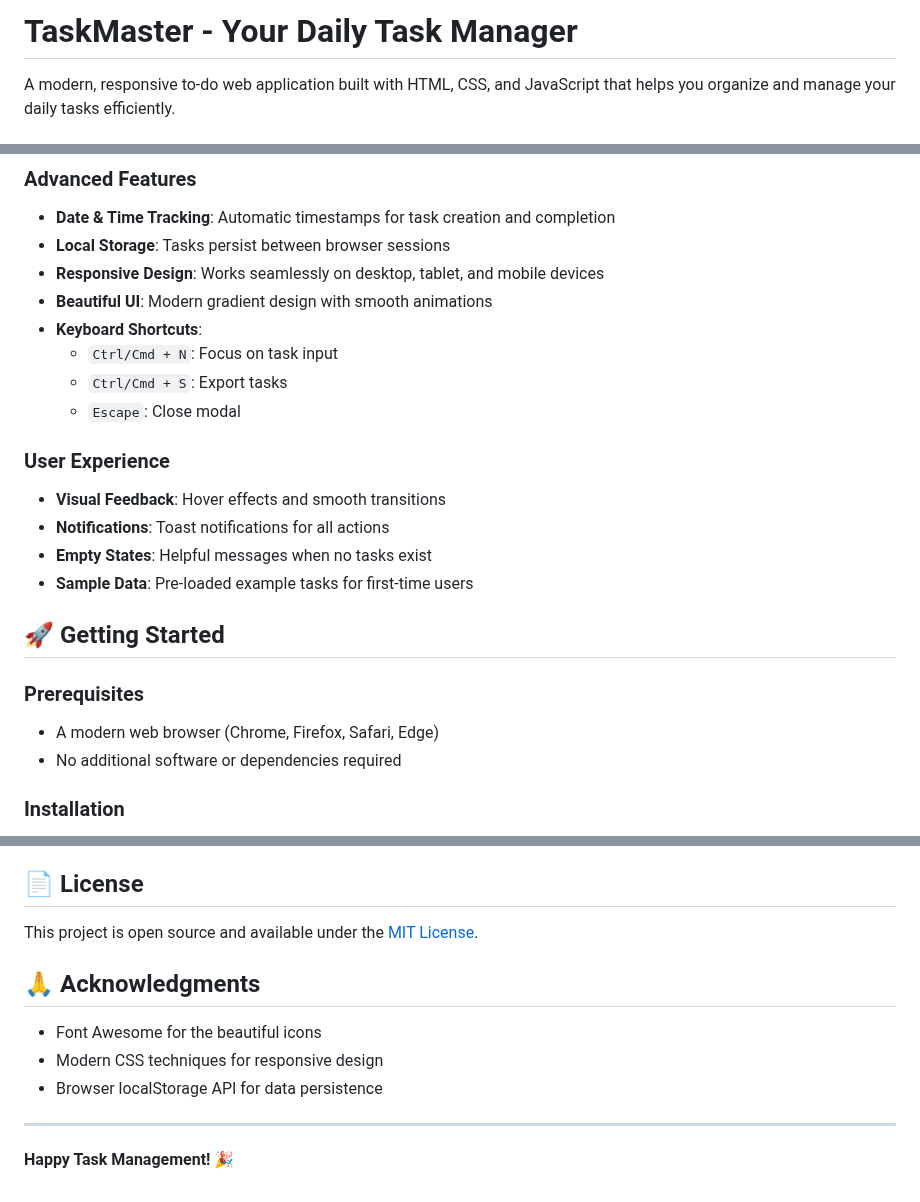
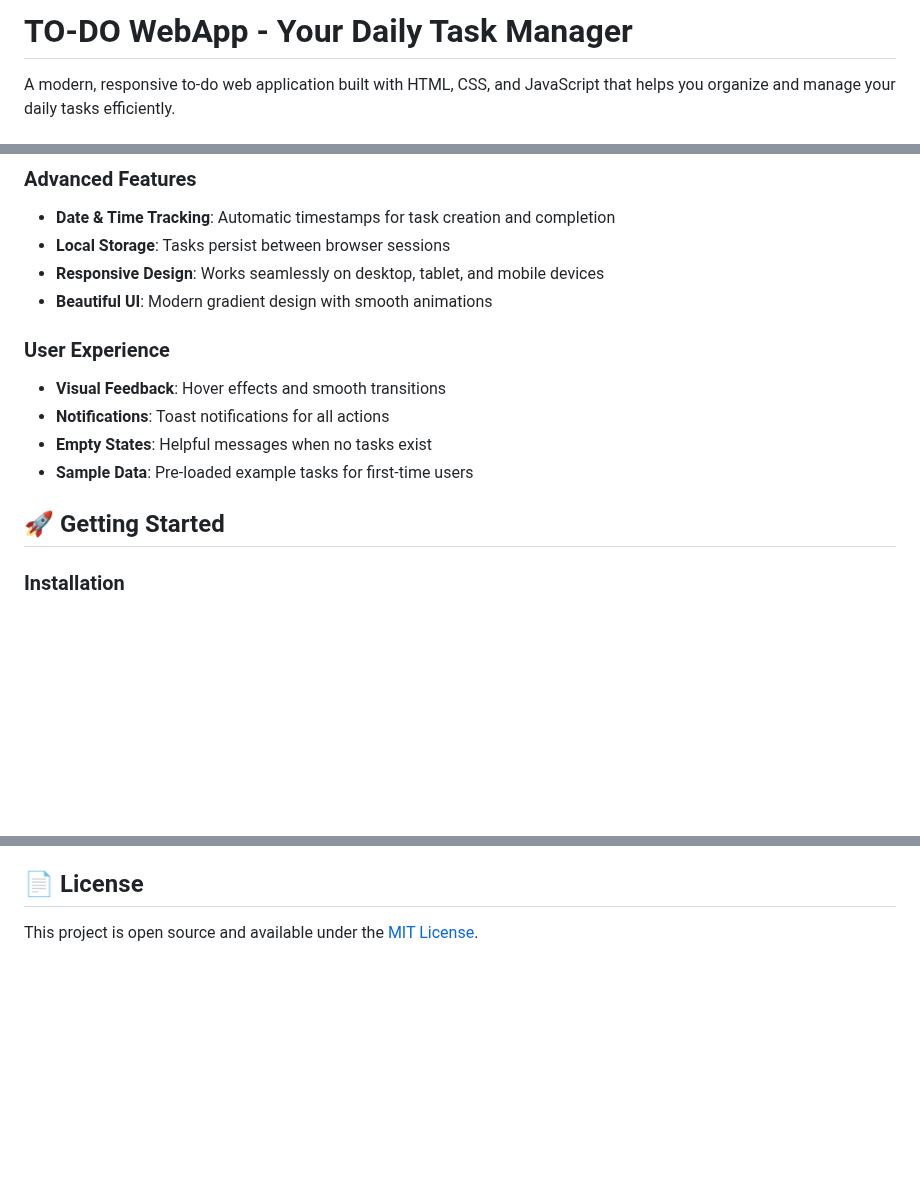
Before and after one commit to Rahul-krx/OIBSIP, a Markdown page: TO-DO WebApp/README.md, 3 parts joined by grey strips. Drawn GitHub-style; blank space fills up the shorter version.

```diff
--- a/TO-DO WebApp/README.md
+++ b/TO-DO WebApp/README.md
@@ -1,4 +1,4 @@
-# TaskMaster - Your Daily Task Manager
+# TO-DO WebApp - Your Daily Task Manager
 
 A modern, responsive to-do web application built with HTML, CSS, and JavaScript that helps you organize and manage your daily tasks efficiently.
 
@@ -17,10 +17,7 @@ A modern, responsive to-do web application built with HTML, CSS, and JavaScript
 - **Local Storage**: Tasks persist between browser sessions
 - **Responsive Design**: Works seamlessly on desktop, tablet, and mobile devices
 - **Beautiful UI**: Modern gradient design with smooth animations
-- **Keyboard Shortcuts**:
-  - `Ctrl/Cmd + N`: Focus on task input
-  - `Ctrl/Cmd + S`: Export tasks
-  - `Escape`: Close modal
+
 
 ### User Experience
 - **Visual Feedback**: Hover effects and smooth transitions
@@ -29,10 +26,6 @@ A modern, responsive to-do web application built with HTML, CSS, and JavaScript
 - **Sample Data**: Pre-loaded example tasks for first-time users
 
 ## 🚀 Getting Started
-
-### Prerequisites
-- A modern web browser (Chrome, Firefox, Safari, Edge)
-- No additional software or dependencies required
 
 ### Installation
 1. Download or clone the repository
@@ -140,13 +100,3 @@ This is a simple, self-contained application. Feel free to:
 ## 📄 License
 
 This project is open source and available under the [MIT License](LICENSE).
-
-## 🙏 Acknowledgments
-
-- Font Awesome for the beautiful icons
-- Modern CSS techniques for responsive design
-- Browser localStorage API for data persistence
-
----
-
-**Happy Task Management! 🎉**
```
Also changed, not shown: other parts of TO-DO WebApp/README.md (+0 -33 lines).
